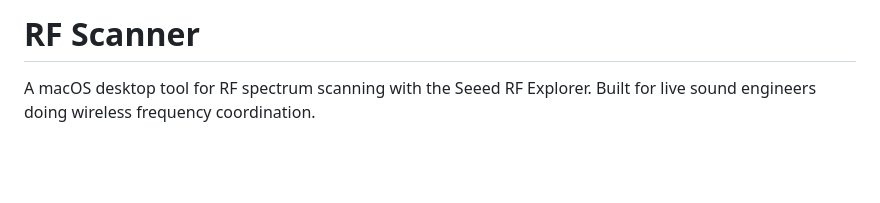
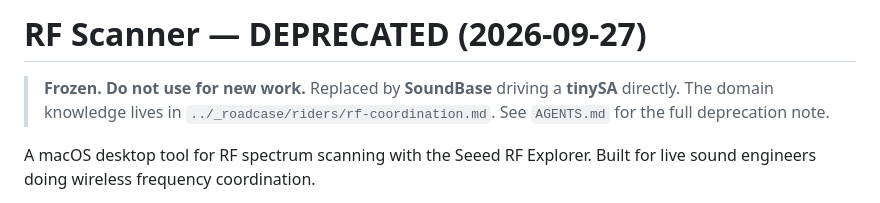
Before and after one commit to AFinlayV/rf_scanner, a Markdown page: README.md, the part around the change. GitHub-like rendering; blank space fills up the shorter version.

Commit message:
Deprecate: replaced by SoundBase + tinySA
Alex bought a tinySA and moved to SoundBase as his preferred RF
coordination platform; SoundBase drives the tinySA directly, so the
scan -> CSV -> import chain this tool provided is now native. His reason,
verbatim: 'it was a stopgap anyway.'

Domain knowledge harvested before freezing to
../_roadcase/riders/rf-coordination.md (band data, RBW/chunk reasoning,
the repack rules, the export format, the unresolved 10-12 dB amplitude
finding, and the tinySA/SoundBase 470-636 MHz recipe).

The three open gates (hardware-verify the browser build, deploy
rf.alexthe5th.com, merge claude/vibrant-solomon-ba6505) are cancelled,
not pending: the hardware is no longer owned and the DNS record was
never created.

```diff
--- a/README.md
+++ b/README.md
@@ -1,4 +1,9 @@
-# RF Scanner
+# RF Scanner — DEPRECATED (2026-09-27)
+
+> **Frozen. Do not use for new work.** Replaced by **SoundBase** driving a
+> **tinySA** directly. The domain knowledge lives in
+> `../_roadcase/riders/rf-coordination.md`. See `AGENTS.md` for the full
+> deprecation note.
 
 A macOS desktop tool for RF spectrum scanning with the Seeed RF Explorer. Built for live sound engineers doing wireless frequency coordination.
 
```
